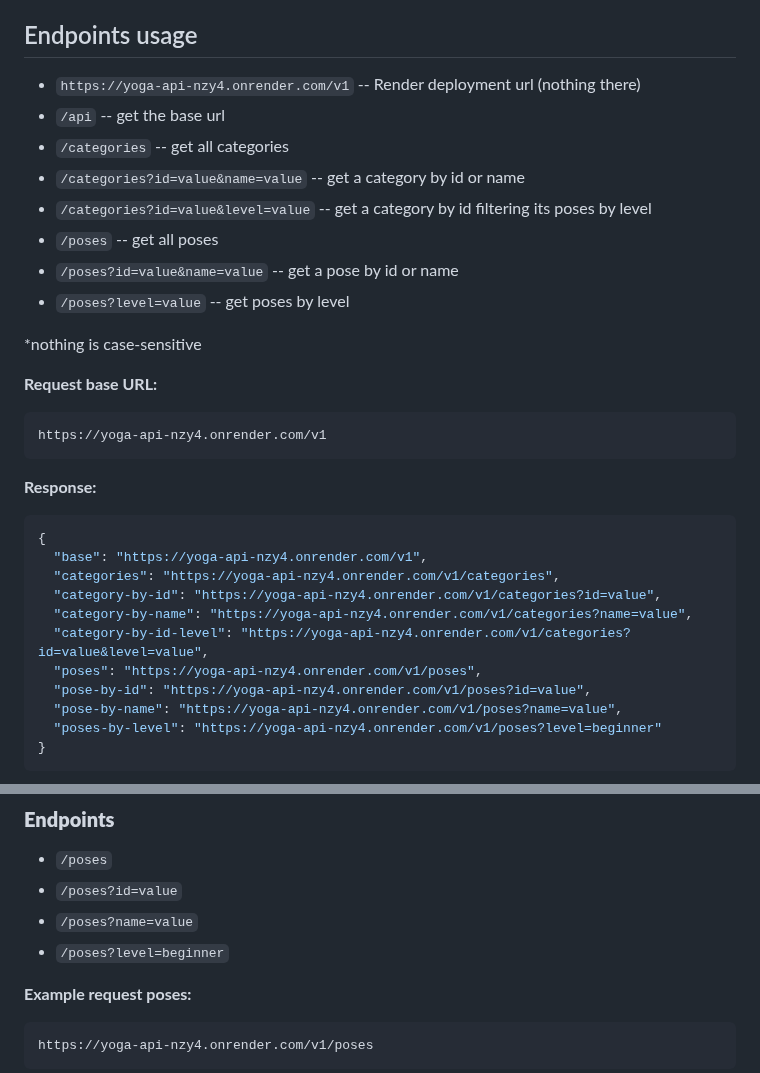
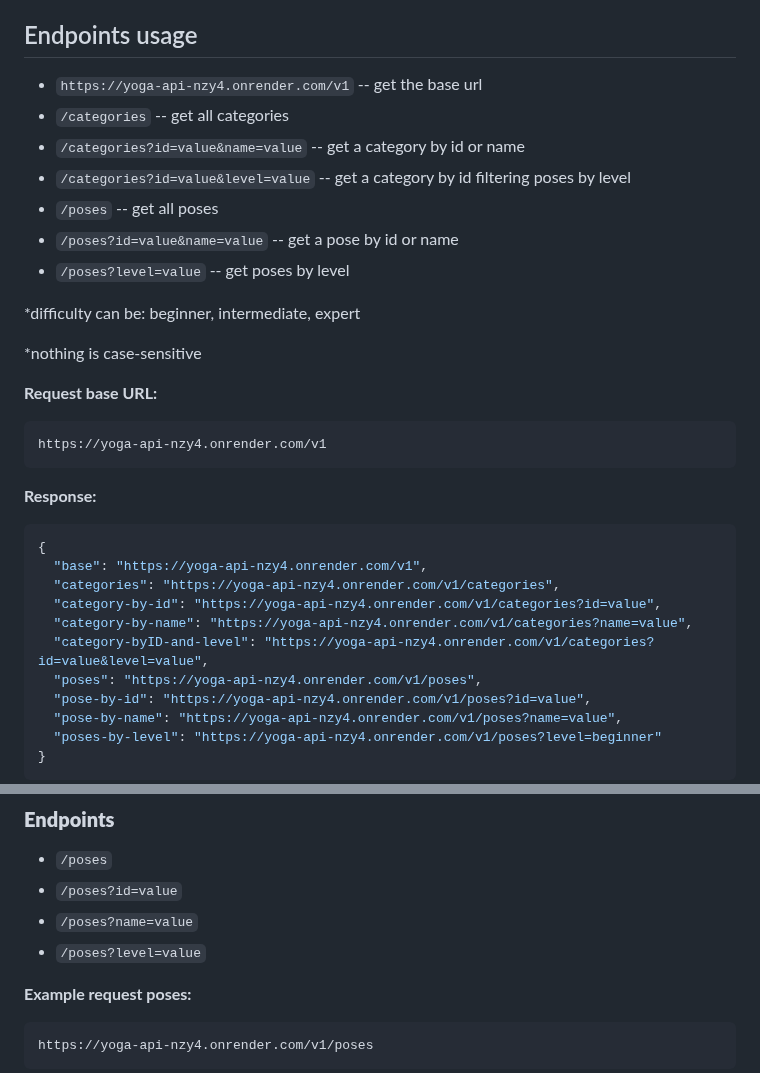
Before and after one commit to alexcumplido/yoga-api, a Markdown page: README.md, 2 parts joined by grey strips. Drawn GitHub-style.

```diff
--- a/README.md
+++ b/README.md
@@ -4,14 +4,15 @@ API Rest returning yoga categories and poses including basic info and images. If
 
 ## Endpoints usage
 
-- `https://yoga-api-nzy4.onrender.com/v1` -- Render deployment url (nothing there)
-- `/api` -- get the base url
+- `https://yoga-api-nzy4.onrender.com/v1` -- get the base url
 - `/categories` -- get all categories
 - `/categories?id=value&name=value` -- get a category by id or name
-- `/categories?id=value&level=value` -- get a category by id filtering its poses by level
+- `/categories?id=value&level=value` -- get a category by id filtering poses by level
 - `/poses` -- get all poses
 - `/poses?id=value&name=value` -- get a pose by id or name
 - `/poses?level=value` -- get poses by level
+
+\*difficulty can be: beginner, intermediate, expert
 
 \*nothing is case-sensitive
 
@@ -29,7 +30,7 @@ https://yoga-api-nzy4.onrender.com/v1
   "categories": "https://yoga-api-nzy4.onrender.com/v1/categories",
   "category-by-id": "https://yoga-api-nzy4.onrender.com/v1/categories?id=value",
   "category-by-name": "https://yoga-api-nzy4.onrender.com/v1/categories?name=value",
-  "category-by-id-level": "https://yoga-api-nzy4.onrender.com/v1/categories?id=value&level=value",
+  "category-byID-and-level": "https://yoga-api-nzy4.onrender.com/v1/categories?id=value&level=value",
   "poses": "https://yoga-api-nzy4.onrender.com/v1/poses",
   "pose-by-id": "https://yoga-api-nzy4.onrender.com/v1/poses?id=value",
   "pose-by-name": "https://yoga-api-nzy4.onrender.com/v1/poses?name=value",
@@ -112,7 +113,7 @@ Content-Type: application/json
 - `/poses`
 - `/poses?id=value`
 - `/poses?name=value`
-- `/poses?level=beginner`
+- `/poses?level=value`
 
 **Example request poses:**
 
```
